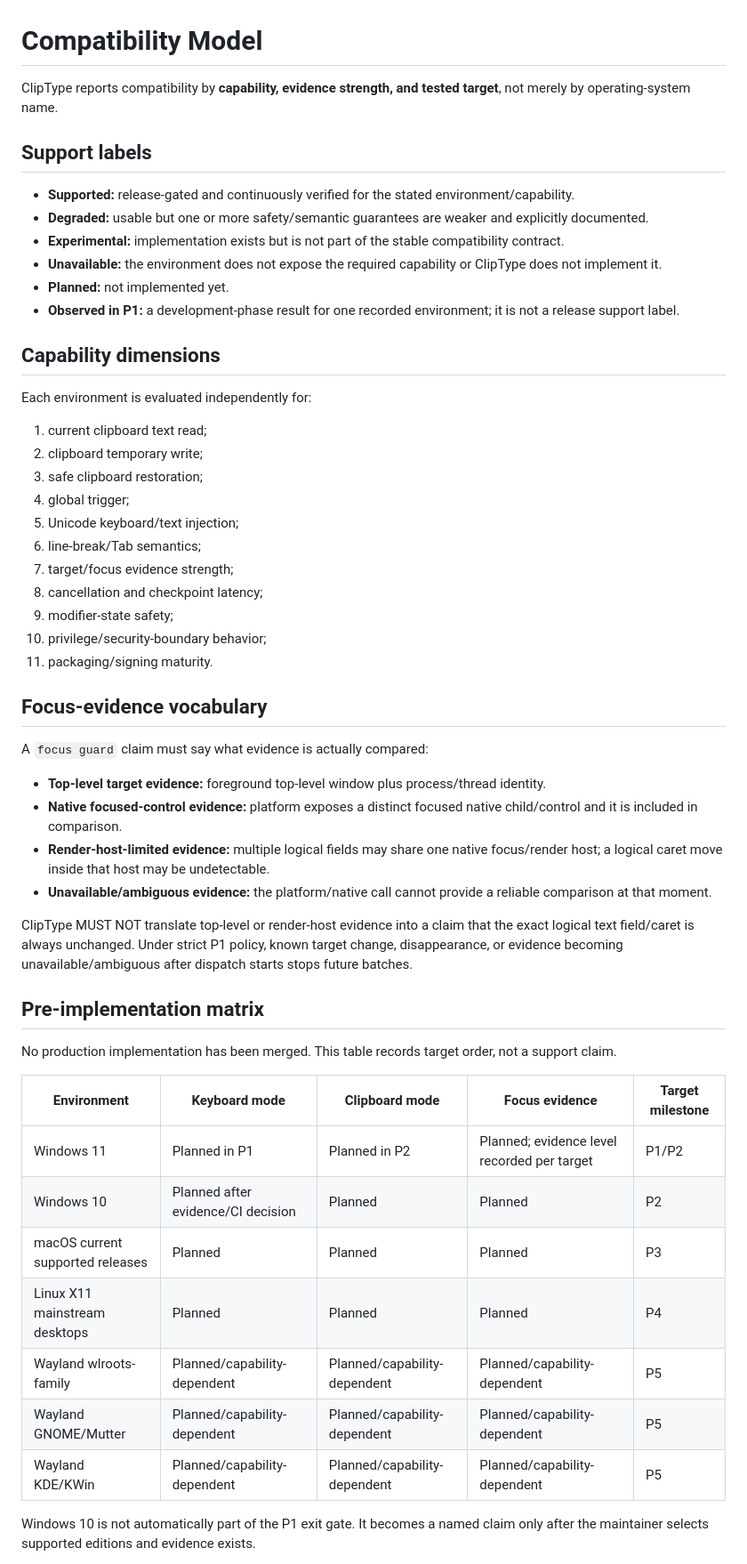
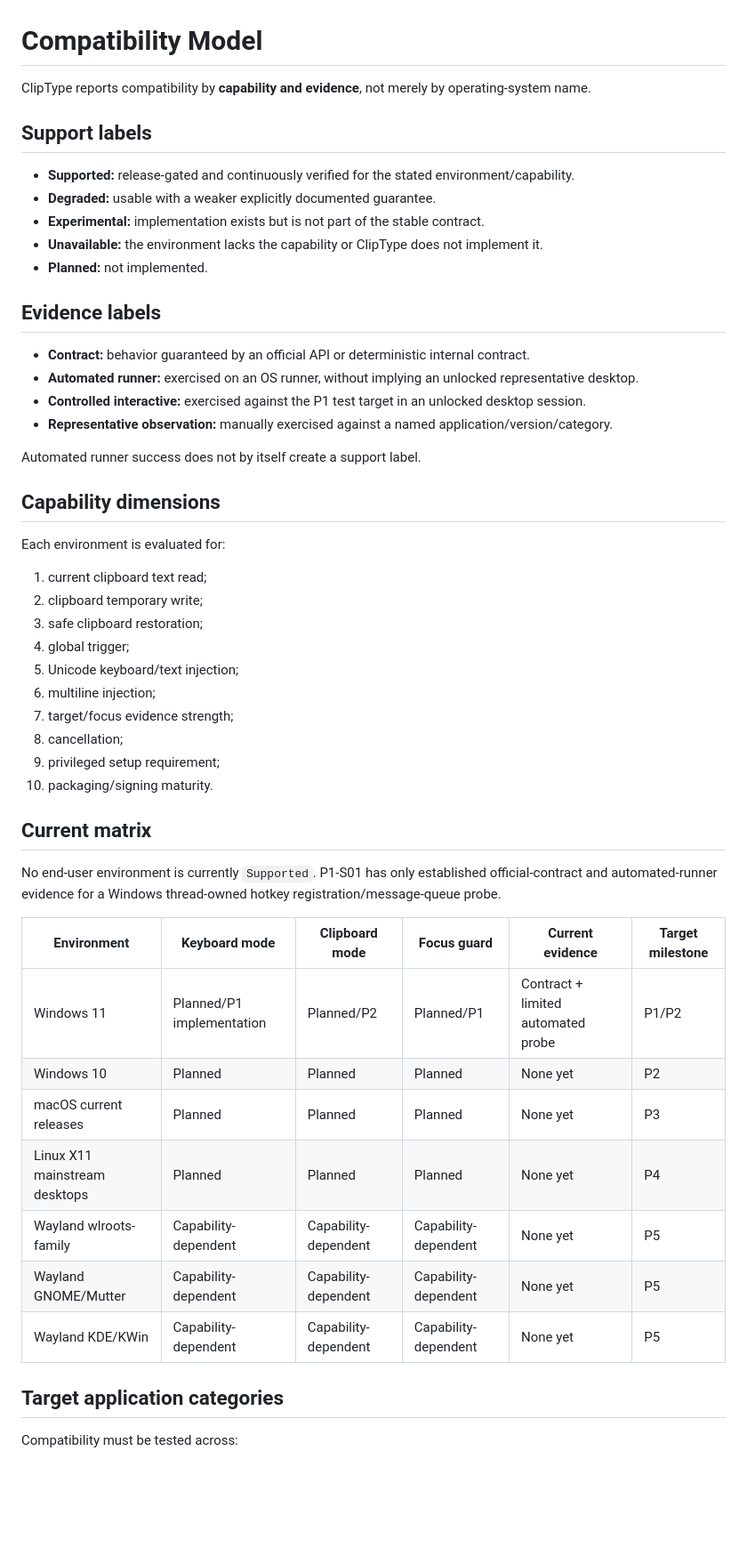
Before and after one commit to yhan-sun/ClipType, a Markdown page: docs/COMPATIBILITY.md, the part around one of its changes. Shown at 89% size. GitHub-like rendering; blank space fills up the shorter version.

```diff
--- a/docs/COMPATIBILITY.md
+++ b/docs/COMPATIBILITY.md
@@ -1,56 +1,54 @@
 # Compatibility Model
 
-ClipType reports compatibility by **capability, evidence strength, and tested target**, not merely by operating-system name.
+ClipType reports compatibility by **capability and evidence**, not merely by operating-system name.
 
 ## Support labels
 
 - **Supported:** release-gated and continuously verified for the stated environment/capability.
-- **Degraded:** usable but one or more safety/semantic guarantees are weaker and explicitly documented.
-- **Experimental:** implementation exists but is not part of the stable compatibility contract.
-- **Unavailable:** the environment does not expose the required capability or ClipType does not implement it.
-- **Planned:** not implemented yet.
-- **Observed in P1:** a development-phase result for one recorded environment; it is not a release support label.
+- **Degraded:** usable with a weaker explicitly documented guarantee.
+- **Experimental:** implementation exists but is not part of the stable contract.
+- **Unavailable:** the environment lacks the capability or ClipType does not implement it.
+- **Planned:** not implemented.
+
+## Evidence labels
+
+- **Contract:** behavior guaranteed by an official API or deterministic internal contract.
+- **Automated runner:** exercised on an OS runner, without implying an unlocked representative desktop.
+- **Controlled interactive:** exercised against the P1 test target in an unlocked desktop session.
+- **Representative observation:** manually exercised against a named application/version/category.
+
+Automated runner success does not by itself create a support label.
 
 ## Capability dimensions
 
-Each environment is evaluated independently for:
+Each environment is evaluated for:
 
 1. current clipboard text read;
 2. clipboard temporary write;
 3. safe clipboard restoration;
 4. global trigger;
 5. Unicode keyboard/text injection;
-6. line-break/Tab semantics;
+6. multiline injection;
 7. target/focus evidence strength;
-8. cancellation and checkpoint latency;
-9. modifier-state safety;
-10. privilege/security-boundary behavior;
-11. packaging/signing maturity.
+8. cancellation;
+9. privileged setup requirement;
+10. packaging/signing maturity.
 
-## Focus-evidence vocabulary
+## Current matrix
 
-A `focus guard` claim must say what evidence is actually compared:
+No end-user environment is currently `Supported`. P1-S01 has only established official-contract and automated-runner evidence for a Windows thread-owned hotkey registration/message-queue probe.
 
-- **Top-level target evidence:** foreground top-level window plus process/thread identity.
-- **Native focused-control evidence:** platform exposes a distinct focused native child/control and it is included in comparison.
-- **Render-host-limited evidence:** multiple logical fields may share one native focus/render host; a logical caret move inside that host may be undetectable.
-- **Unavailable/ambiguous evidence:** the platform/native call cannot provide a reliable comparison at that moment.
+| Environment | Keyboard mode | Clipboard mode | Focus guard | Current evidence | Target milestone |
+|---|---|---|---|---|---|
+| Windows 11 | Planned/P1 implementation | Planned/P2 | Planned/P1 | Contract + limited automated probe | P1/P2 |
+| Windows 10 | Planned | Planned | Planned | None yet | P2 |
+| macOS current releases | Planned | Planned | Planned | None yet | P3 |
+| Linux X11 mainstream desktops | Planned | Planned | Planned | None yet | P4 |
+| Wayland wlroots-family | Capability-dependent | Capability-dependent | Capability-dependent | None yet | P5 |
+| Wayland GNOME/Mutter | Capability-dependent | Capability-dependent | Capability-dependent | None yet | P5 |
+| Wayland KDE/KWin | Capability-dependent | Capability-dependent | Capability-dependent | None yet | P5 |
 
-ClipType MUST NOT translate top-level or render-host evidence into a claim that the exact logical text field/caret is always unchanged. Under strict P1 policy, known target change, disappearance, or evidence becoming unavailable/ambiguous after dispatch starts stops future batches.
+## Target application categories
 
-## Pre-implementation matrix
+Compatibility must be tested across:
 
-No production implementation has been merged. This table records target order, not a support claim.
-
-| Environment | Keyboard mode | Clipboard mode | Focus evidence | Target milestone |
-|---|---|---|---|---|
-| Windows 11 | Planned in P1 | Planned in P2 | Planned; evidence level recorded per target | P1/P2 |
-| Windows 10 | Planned after evidence/CI decision | Planned | Planned | P2 |
-| macOS current supported releases | Planned | Planned | Planned | P3 |
-| Linux X11 mainstream desktops | Planned | Planned | Planned | P4 |
-| Wayland wlroots-family | Planned/capability-dependent | Planned/capability-dependent | Planned/capability-dependent | P5 |
-| Wayland GNOME/Mutter | Planned/capability-dependent | Planned/capability-dependent | Planned/capability-dependent | P5 |
-| Wayland KDE/KWin | Planned/capability-dependent | Planned/capability-dependent | Planned/capability-dependent | P5 |
-
-Windows 10 is not automatically part of the P1 exit gate. It becomes a named claim only after the maintainer selects supported editions and evidence exists.
-
```
Also changed, not shown: other parts of docs/COMPATIBILITY.md (+26 -67 lines).
